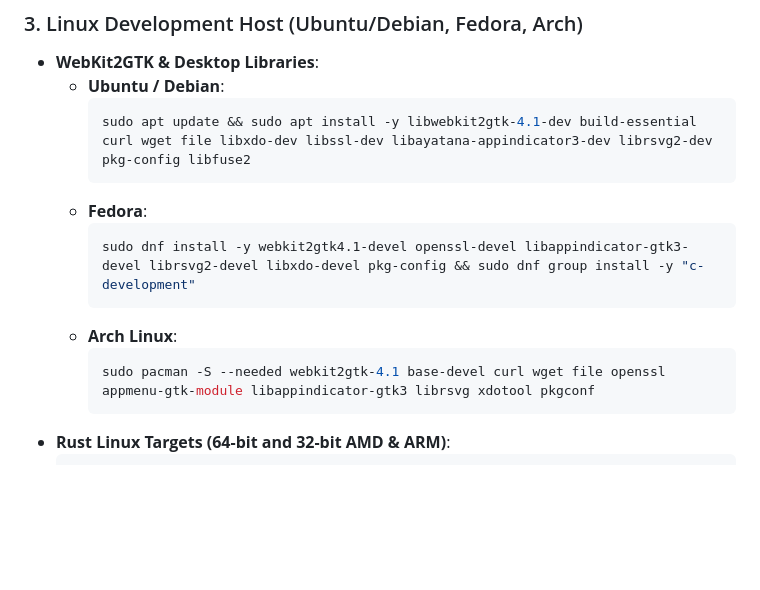
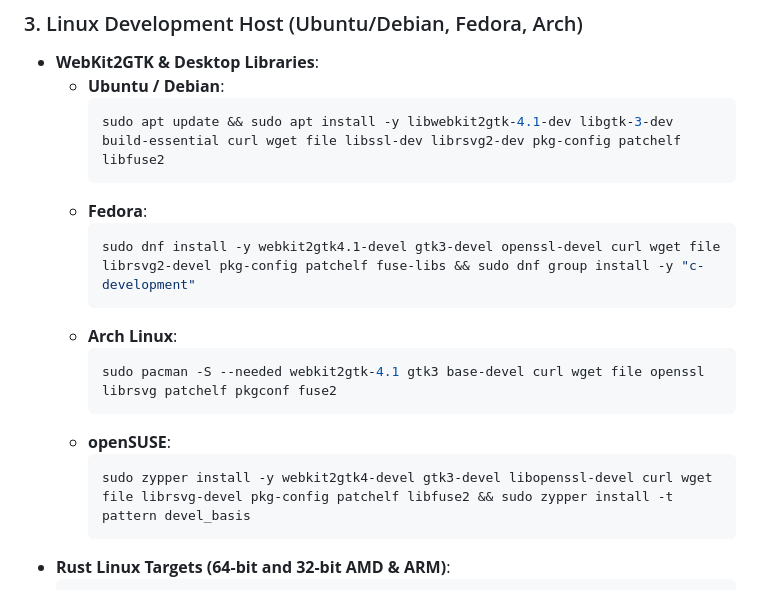
Before and after one commit to ankrypht/DocChisel, a Markdown page: README.md, the part around the change. Rendered like a GitHub page; blank space fills up the shorter version.

Commit message:
docs: expand and verify Linux host setup for Ubuntu, Fedora, Arch, and openSUSE

````diff
--- a/README.md
+++ b/README.md
@@ -130,15 +130,19 @@ npm run check:all
 - **WebKit2GTK & Desktop Libraries**:
   - **Ubuntu / Debian**:
     ```bash
-    sudo apt update && sudo apt install -y libwebkit2gtk-4.1-dev build-essential curl wget file libxdo-dev libssl-dev libayatana-appindicator3-dev librsvg2-dev pkg-config libfuse2
+    sudo apt update && sudo apt install -y libwebkit2gtk-4.1-dev libgtk-3-dev build-essential curl wget file libssl-dev librsvg2-dev pkg-config patchelf libfuse2
     ```
   - **Fedora**:
     ```bash
-    sudo dnf install -y webkit2gtk4.1-devel openssl-devel libappindicator-gtk3-devel librsvg2-devel libxdo-devel pkg-config && sudo dnf group install -y "c-development"
+    sudo dnf install -y webkit2gtk4.1-devel gtk3-devel openssl-devel curl wget file librsvg2-devel pkg-config patchelf fuse-libs && sudo dnf group install -y "c-development"
     ```
   - **Arch Linux**:
     ```bash
-    sudo pacman -S --needed webkit2gtk-4.1 base-devel curl wget file openssl appmenu-gtk-module libappindicator-gtk3 librsvg xdotool pkgconf
+    sudo pacman -S --needed webkit2gtk-4.1 gtk3 base-devel curl wget file openssl librsvg patchelf pkgconf fuse2
+    ```
+  - **openSUSE**:
+    ```bash
+    sudo zypper install -y webkit2gtk4-devel gtk3-devel libopenssl-devel curl wget file librsvg-devel pkg-config patchelf libfuse2 && sudo zypper install -t pattern devel_basis
     ```
 - **Rust Linux Targets (64-bit and 32-bit AMD & ARM)**:
   ```bash
````
Also changed, not shown: INSTRUCTIONS.md (+72 -27 lines).
